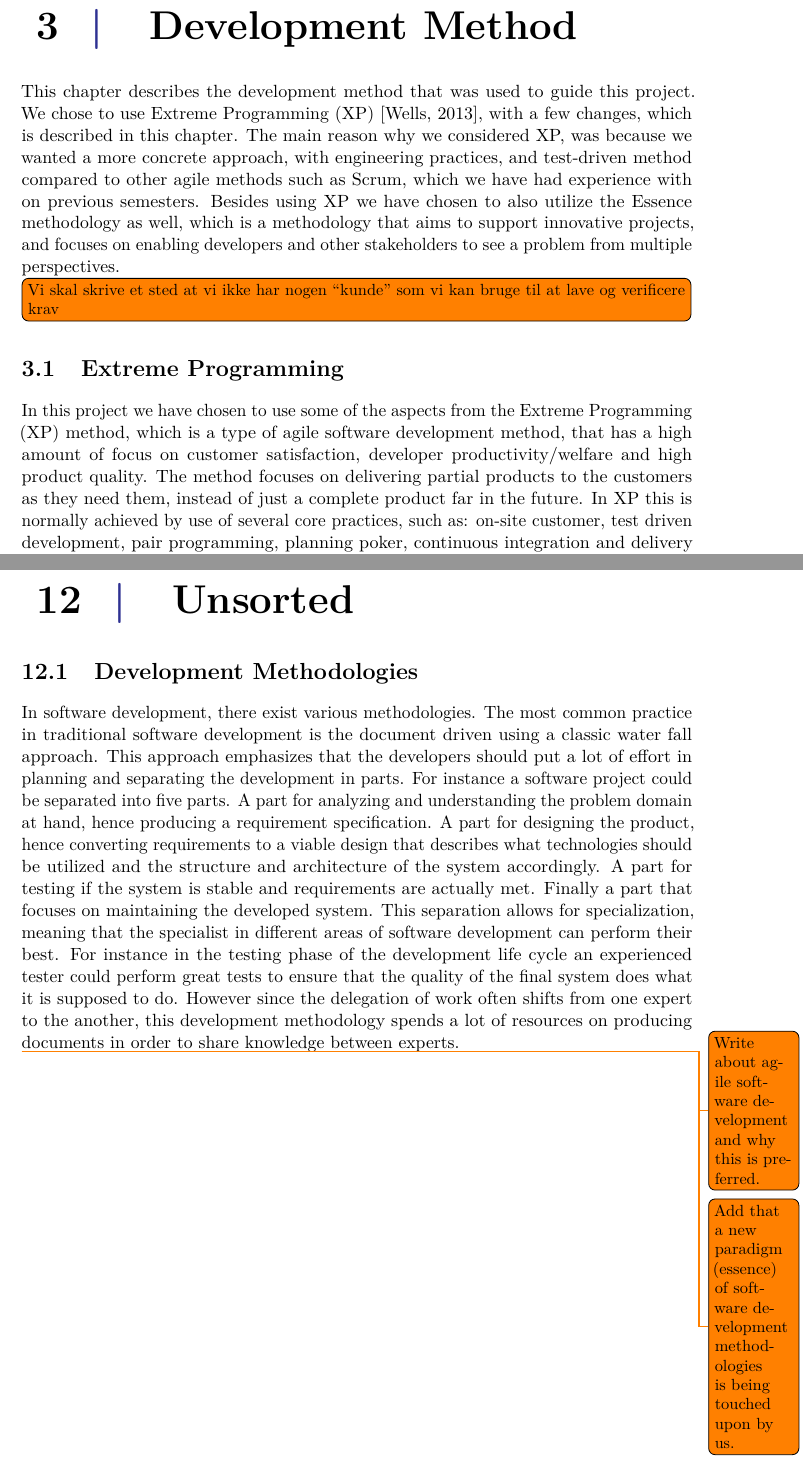
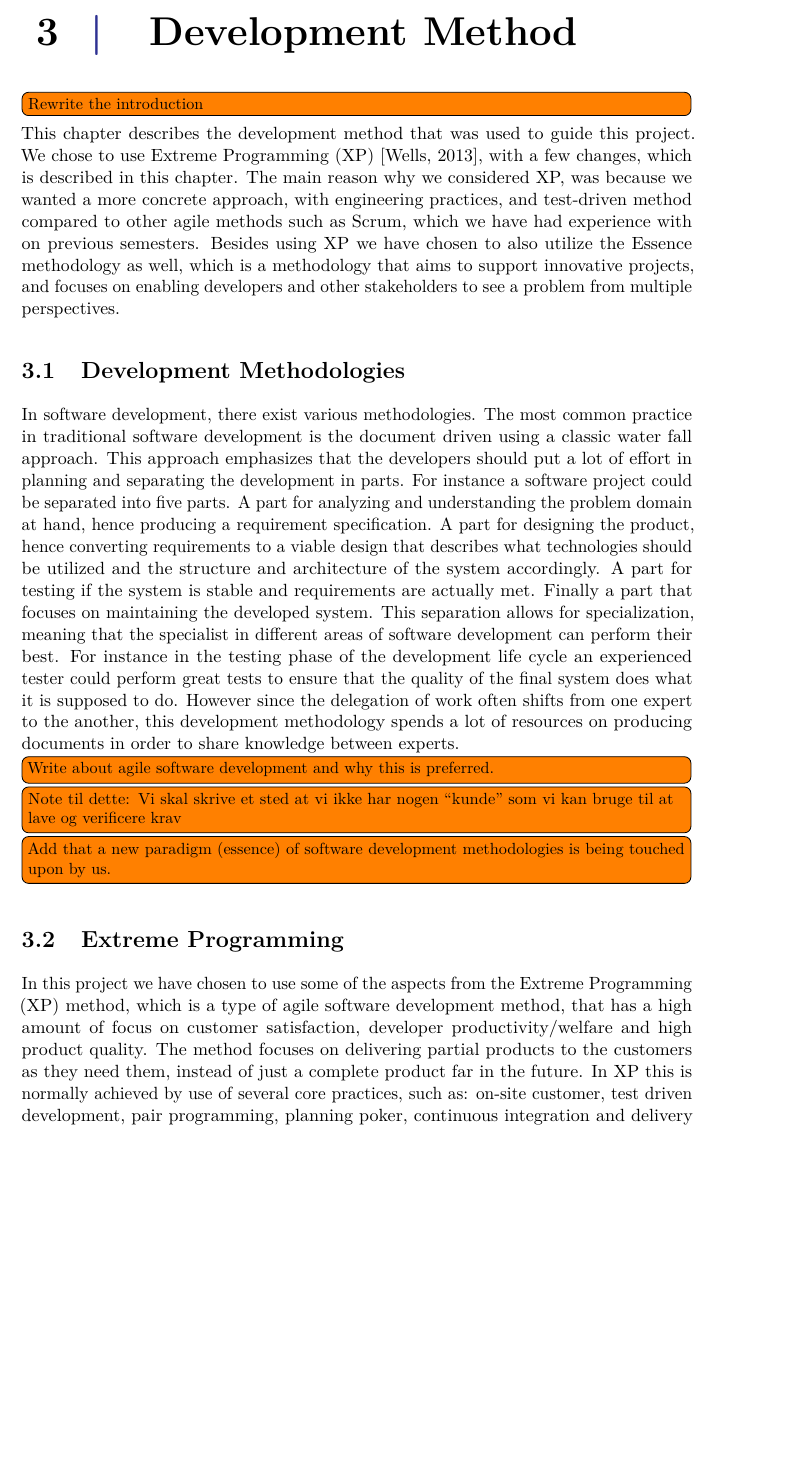
Before and after one commit to Shaderex/SW8-Report, a LaTeX thesis (super_main.tex, which reads content/method/method.tex, content/unsorted/development_methodologies.tex): two parts of pages 15 and 61 of 72 before the commit and part of page 15 of 72 after it, the two joined at a grey line, cut so that both start at the same text, the shorter picture padded with empty space. Compiled offline with pdfLaTeX.

Commit message:
Move methodologies to method chapter

```diff
--- a/content/method/method.tex
+++ b/content/method/method.tex
@@ -3,9 +3,17 @@
 \chapter{Development Method}
 \label{cha:development_method}
 
+\todo[inline]{Rewrite the introduction}
 This chapter describes the development method that was used to guide this project. We chose to use Extreme Programming (XP) \parencite{xp}, with a few changes, which is described in this chapter. The main reason why we considered XP, was because we wanted a more concrete approach, with engineering practices, and test-driven method compared to other agile methods such as Scrum, which we have had experience with on previous semesters. Besides using XP we have chosen to also utilize the Essence methodology as well, which is a methodology that aims to support innovative projects, and focuses on enabling developers and other stakeholders to see a problem from multiple perspectives.
 
-\todo[inline]{Vi skal skrive et sted at vi ikke har nogen ``kunde'' som vi kan bruge til at lave og verificere krav}
+\section{Development Methodologies}
+\label{sec:development_methodologies}
+
+In software development, there exist various methodologies. The most common practice in traditional software development is the document driven using a classic water fall approach. This approach emphasizes that the developers should put a lot of effort in planning and separating the development in parts. For instance a software project could be separated into five parts. A part for analyzing and understanding the problem domain at hand, hence producing a requirement specification. A part for designing the product, hence converting requirements to a viable design that describes what technologies should be utilized and the structure and architecture of the system accordingly. A part for testing if the system is stable and requirements are actually met. Finally a part that focuses on maintaining the developed system. This separation allows for specialization, meaning that the specialist in different areas of software development can perform their best. For instance in the testing phase of the development life cycle an experienced tester could perform great tests to ensure that the quality of the final system does what it is supposed to do. However since the delegation of work often shifts from one expert to the another, this development methodology spends a lot of resources on producing documents in order to share knowledge between experts.
+
+\todo[inline]{Write about agile software development and why this is preferred.}
+\todo[inline]{Note til dette: Vi skal skrive et sted at vi ikke har nogen ``kunde'' som vi kan bruge til at lave og verificere krav}
+\todo[inline]{Add that a new paradigm (essence) of software development methodologies is being touched upon by us.}
 
 \input{content/method/extreme_programming}
 \input{content/method/essence}
--- a/content/unsorted/development_methodologies.tex
+++ /dev/null
@@ -1,9 +0,0 @@
-%!TEX root = ../../super_main.tex
-
-\section{Development Methodologies}
-\label{sec:development_methodologies}
-
-In software development, there exist various methodologies. The most common practice in traditional software development is the document driven using a classic water fall approach. This approach emphasizes that the developers should put a lot of effort in planning and separating the development in parts. For instance a software project could be separated into five parts. A part for analyzing and understanding the problem domain at hand, hence producing a requirement specification. A part for designing the product, hence converting requirements to a viable design that describes what technologies should be utilized and the structure and architecture of the system accordingly. A part for testing if the system is stable and requirements are actually met. Finally a part that focuses on maintaining the developed system. This separation allows for specialization, meaning that the specialist in different areas of software development can perform their best. For instance in the testing phase of the development life cycle an experienced tester could perform great tests to ensure that the quality of the final system does what it is supposed to do. However since the delegation of work often shifts from one expert to the another, this development methodology spends a lot of resources on producing documents in order to share knowledge between experts.
-
-\todo{Write about agile software development and why this is preferred.}
-\todo{Add that a new paradigm (essence) of software development methodologies is being touched upon by us.}
```
Also changed, not shown: content/unsorted/unsorted.tex (+0 -2 lines).
